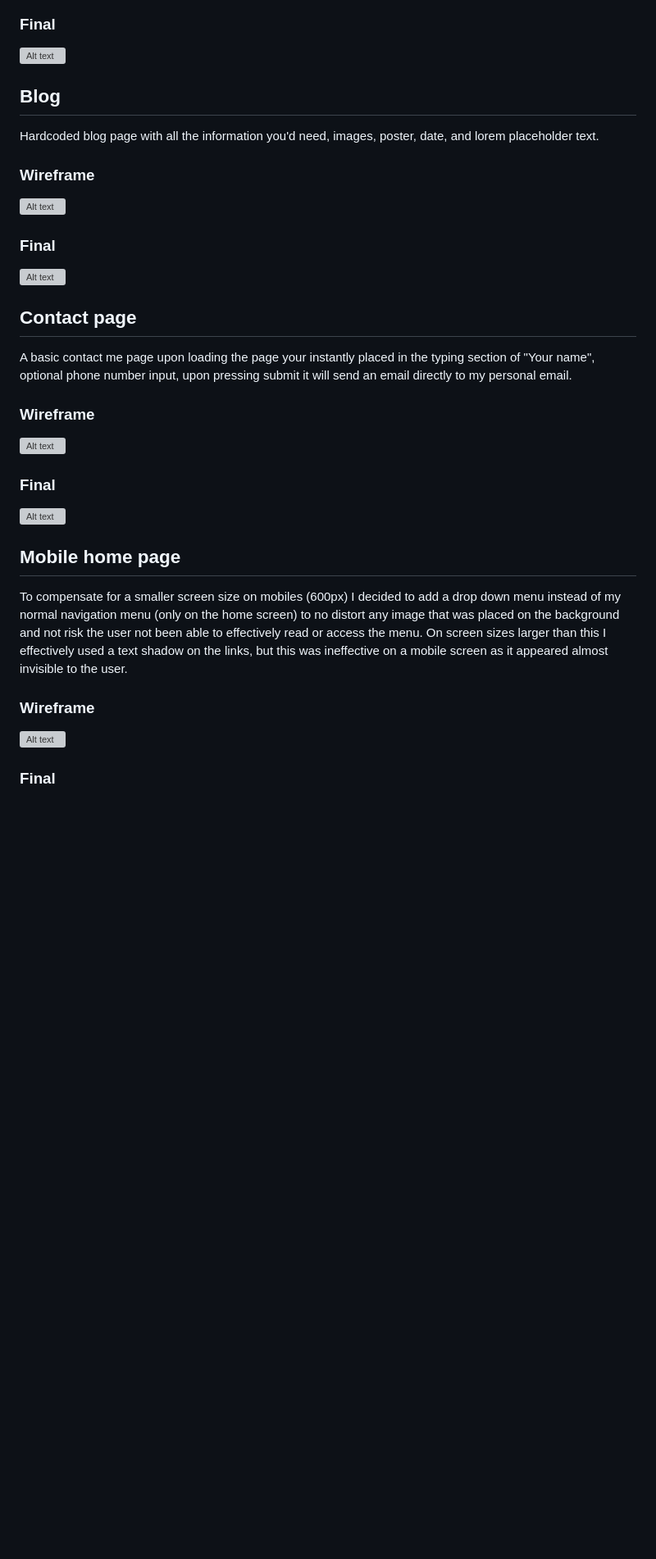
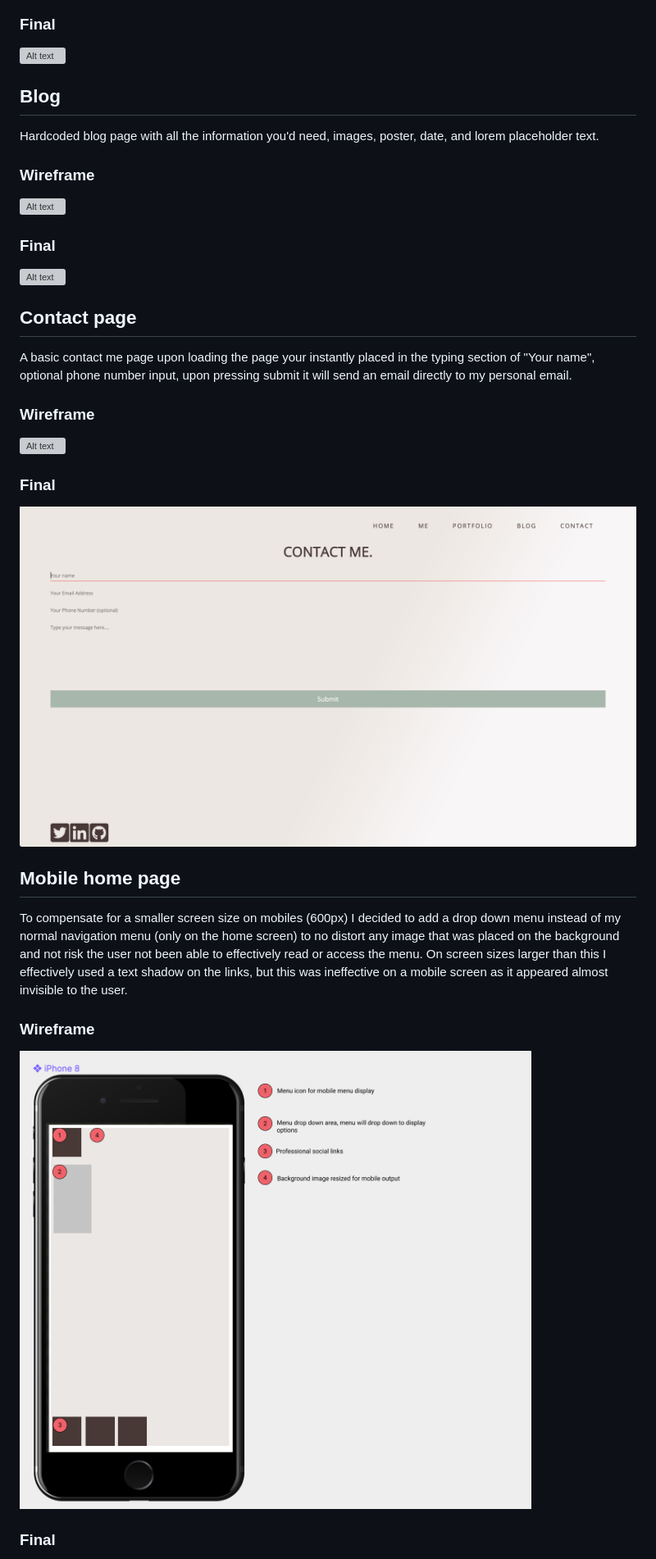
Before and after one commit to ChristopherDalziel/Portfolio-2.0, a Markdown page: README.md, the part around the change printed below. Shown: that part at 82% size. Rendered like a GitHub page; blank space fills up the shorter version; grey boxes are pictures that could not be loaded.

```diff
--- a/README.md
+++ b/README.md
@@ -63,9 +63,9 @@ A basic contact me page upon loading the page your instantly placed in the typin
 ### Final
-![Alt text](/Docs/contact.png "Optional Title")
+![Alt text](docs/contact.png "Optional Title")
 
 ## Mobile home page
 To compensate for a smaller screen size on mobiles (600px) I decided to add a drop down menu instead of my normal navigation menu (only on the home screen) to no distort any image that was placed on the background and not risk the user not been able to effectively read or access the menu. On screen sizes larger than this I effectively used a text shadow on the links, but this was ineffective on a mobile screen as it appeared almost invisible to the user.
 
 ### Wireframe
-![Alt text](/Docs/mobile-home-page.png "Optional Title")
+![Alt text](docs/mobile-home-page.png "Optional Title")
 ### Final
```
Also changed, not shown: other parts of README.md (+13 -13 lines), Content/img/snake-show.png, docs/Sitemap-ChristopherDalziel.jpg (deleted), docs/Sitemap-ChristopherDalziel.png (added), 3 other files.
